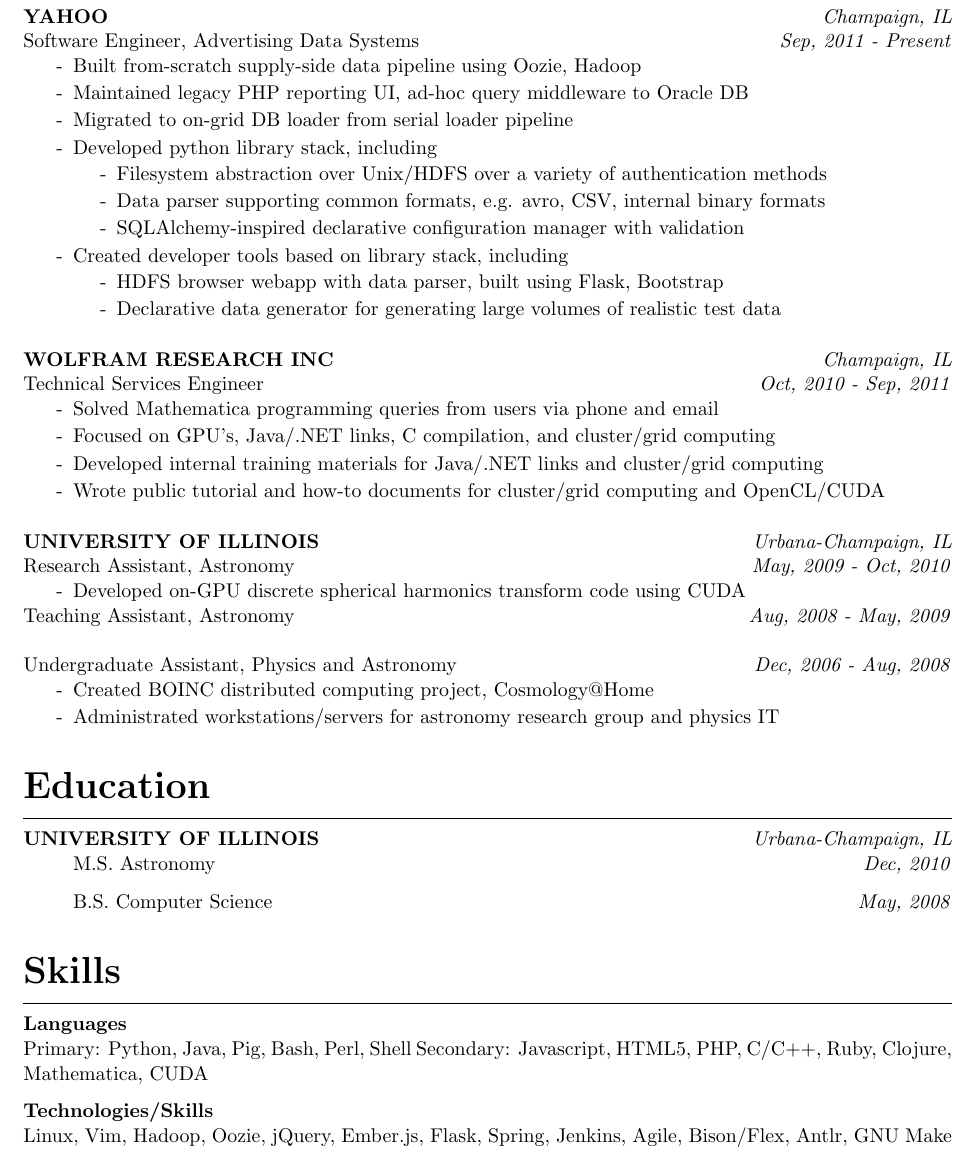
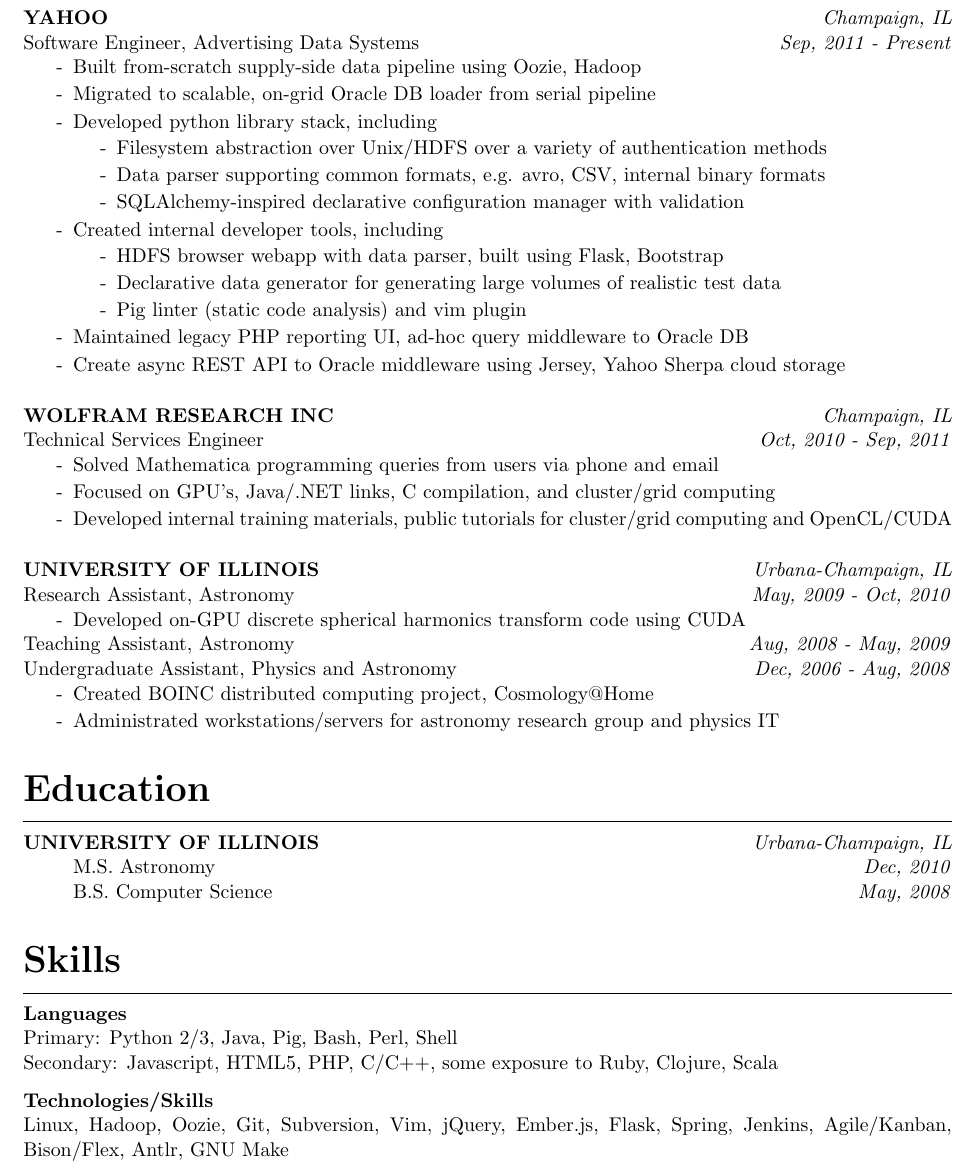
Before and after one commit to thesquelched/resume, a LaTeX CV (resume.tex): part of the page, cut so that both start at the same text. Compiled offline with pdfLaTeX.

Commit message:
Cleaned up skills, experience

```diff
--- a/resume.tex
+++ b/resume.tex
@@ -47,19 +47,21 @@
 Software Engineer, Advertising Data Systems \hfill \textit{Sep, 2011 - Present}
 \begin{pitemize}
     \item[-]Built from-scratch supply-side data pipeline using Oozie, Hadoop
-    \item[-]Maintained legacy PHP reporting UI, ad-hoc query middleware to Oracle DB
-    \item[-]Migrated to on-grid DB loader from serial loader pipeline
+    \item[-]Migrated to scalable, on-grid Oracle DB loader from serial pipeline
     \item[-]Developed python library stack, including
     \begin{pitemize}
         \item[-]Filesystem abstraction over Unix/HDFS over a variety of authentication methods
         \item[-]Data parser supporting common formats, e.g. avro, CSV, internal binary formats
         \item[-]SQLAlchemy-inspired declarative configuration manager with validation
     \end{pitemize}
-    \item[-]Created developer tools based on library stack, including
+    \item[-]Created internal developer tools, including
     \begin{pitemize}
         \item[-]HDFS browser webapp with data parser, built using Flask, Bootstrap
         \item[-]Declarative data generator for generating large volumes of realistic test data
+        \item[-]Pig linter (static code analysis) and vim plugin
     \end{pitemize}
+    \item[-]Maintained legacy PHP reporting UI, ad-hoc query middleware to Oracle DB
+    \item[-]Create async REST API to Oracle middleware using Jersey, Yahoo Sherpa cloud storage
 \end{pitemize}
 
 \vspace{0.2in}
@@ -68,8 +70,7 @@
 \begin{pitemize}
 \item[-]Solved Mathematica programming queries from users via phone and email
 \item[-]Focused on GPU's, Java/.NET links, C compilation, and cluster/grid computing
-\item[-]Developed internal training materials for Java/.NET links and cluster/grid computing
-\item[-]Wrote public tutorial and how-to documents for cluster/grid computing and OpenCL/CUDA
+\item[-]Developed internal training materials, public tutorials for cluster/grid computing and OpenCL/CUDA
 \end{pitemize}
 
 \vspace{0.2in}
@@ -92,7 +92,7 @@
 \vspace{0.1in}
 \textbf{UNIVERSITY OF ILLINOIS} \hfill \textit{Urbana-Champaign, IL}
 \begin{itemize}
-\setlength{\itemsep}{0.1in}
+\setlength{\itemsep}{0.0in}
 \item[]M.S. Astronomy \hfill \textit{Dec, 2010}
 \item[]B.S. Computer Science \hfill \textit{May, 2008}
 \end{itemize}
@@ -101,12 +101,12 @@
 \hrule
 \vspace{0.1in}
 \textbf{Languages} \\
-Primary: Python, Java, Pig, Bash, Perl, Shell
-Secondary: Javascript, HTML5, PHP, C/C++, Ruby, Clojure, Mathematica, CUDA
+Primary: Python 2/3, Java, Pig, Bash, Perl, Shell \\
+Secondary: Javascript, HTML5, PHP, C/C++, some exposure to Ruby, Clojure, Scala
 
 \vspace{0.1in}
 
 \textbf{Technologies/Skills} \\
-Linux, Vim, Hadoop, Oozie, jQuery, Ember.js, Flask, Spring, Jenkins, Agile, Bison/Flex, Antlr, GNU Make
+Linux, Hadoop, Oozie, Git, Subversion, Vim, jQuery, Ember.js, Flask, Spring, Jenkins, Agile/Kanban, Bison/Flex, Antlr, GNU Make
 
 \end{document}
```
Also changed, not shown: resume.tex (1 more changed lines).
